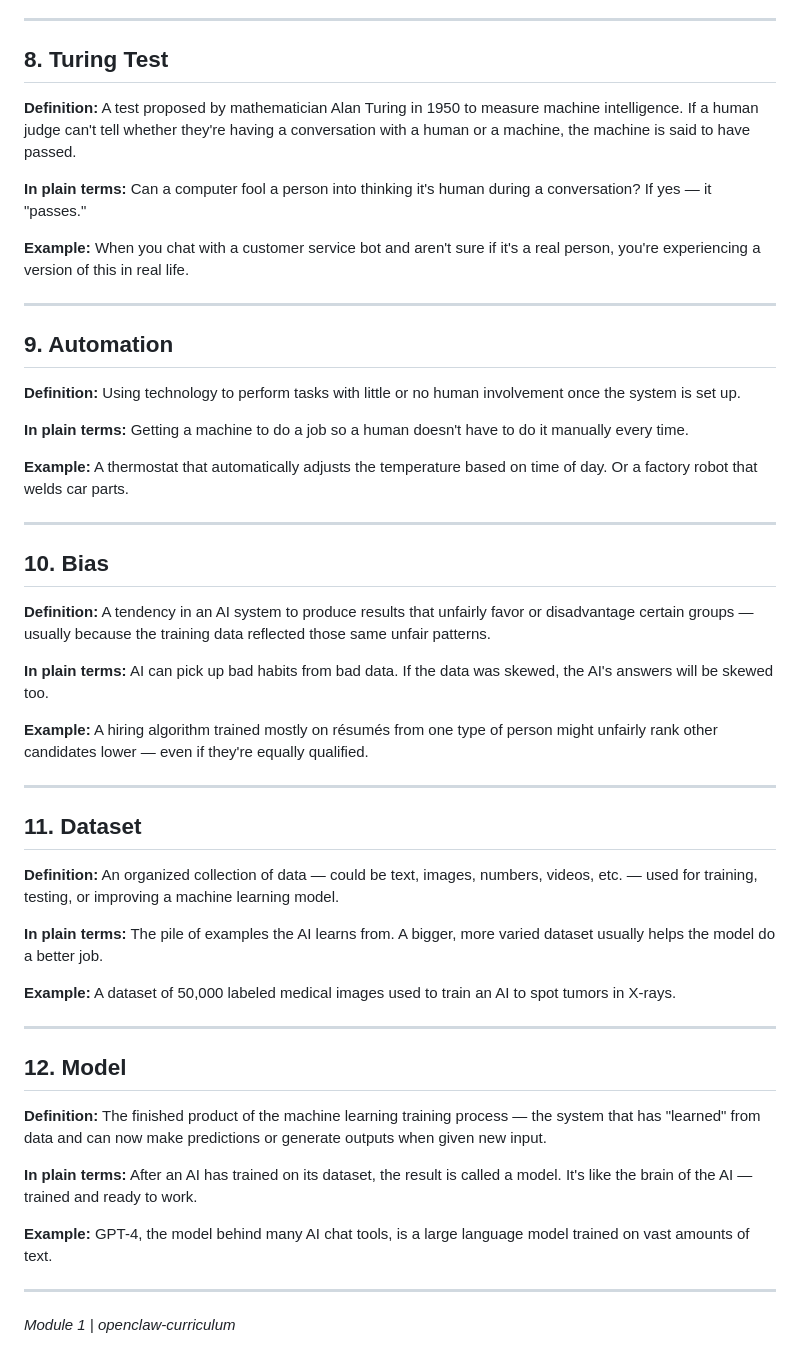
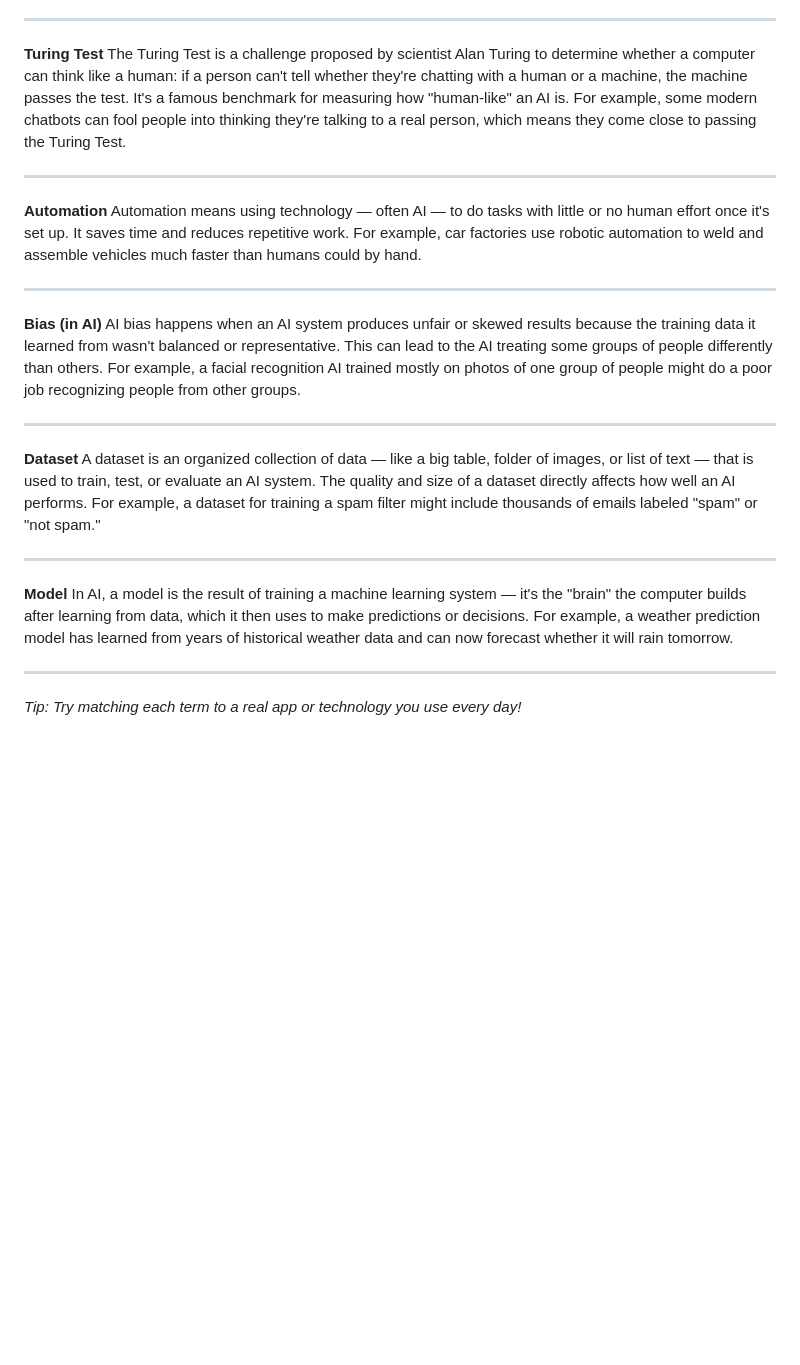
Before and after one commit to clawdawg36-cpu/openclaw-curriculum, a Markdown page: module1/assessments/vocabulary-list.md, the part around one of its changes. GitHub-like rendering; blank space fills up the shorter version.

```diff
--- a/module1/assessments/vocabulary-list.md
+++ b/module1/assessments/vocabulary-list.md
@@ -67,49 +39,29 @@
 
 ---
 
-## 8. Turing Test
-**Definition:** A test proposed by mathematician Alan Turing in 1950 to measure machine intelligence. If a human judge can't tell whether they're having a conversation with a human or a machine, the machine is said to have passed.
-
-**In plain terms:** Can a computer fool a person into thinking it's human during a conversation? If yes — it "passes."
-
-**Example:** When you chat with a customer service bot and aren't sure if it's a real person, you're experiencing a version of this in real life.
+**Turing Test**
+The Turing Test is a challenge proposed by scientist Alan Turing to determine whether a computer can think like a human: if a person can't tell whether they're chatting with a human or a machine, the machine passes the test. It's a famous benchmark for measuring how "human-like" an AI is. For example, some modern chatbots can fool people into thinking they're talking to a real person, which means they come close to passing the Turing Test.
 
 ---
 
-## 9. Automation
-**Definition:** Using technology to perform tasks with little or no human involvement once the system is set up.
-
-**In plain terms:** Getting a machine to do a job so a human doesn't have to do it manually every time.
-
-**Example:** A thermostat that automatically adjusts the temperature based on time of day. Or a factory robot that welds car parts.
+**Automation**
+Automation means using technology — often AI — to do tasks with little or no human effort once it's set up. It saves time and reduces repetitive work. For example, car factories use robotic automation to weld and assemble vehicles much faster than humans could by hand.
 
 ---
 
-## 10. Bias
-**Definition:** A tendency in an AI system to produce results that unfairly favor or disadvantage certain groups — usually because the training data reflected those same unfair patterns.
-
-**In plain terms:** AI can pick up bad habits from bad data. If the data was skewed, the AI's answers will be skewed too.
-
-**Example:** A hiring algorithm trained mostly on résumés from one type of person might unfairly rank other candidates lower — even if they're equally qualified.
+**Bias (in AI)**
+AI bias happens when an AI system produces unfair or skewed results because the training data it learned from wasn't balanced or representative. This can lead to the AI treating some groups of people differently than others. For example, a facial recognition AI trained mostly on photos of one group of people might do a poor job recognizing people from other groups.
 
 ---
 
-## 11. Dataset
-**Definition:** An organized collection of data — could be text, images, numbers, videos, etc. — used for training, testing, or improving a machine learning model.
-
-**In plain terms:** The pile of examples the AI learns from. A bigger, more varied dataset usually helps the model do a better job.
-
-**Example:** A dataset of 50,000 labeled medical images used to train an AI to spot tumors in X-rays.
+**Dataset**
+A dataset is an organized collection of data — like a big table, folder of images, or list of text — that is used to train, test, or evaluate an AI system. The quality and size of a dataset directly affects how well an AI performs. For example, a dataset for training a spam filter might include thousands of emails labeled "spam" or "not spam."
 
 ---
 
-## 12. Model
-**Definition:** The finished product of the machine learning training process — the system that has "learned" from data and can now make predictions or generate outputs when given new input.
-
-**In plain terms:** After an AI has trained on its dataset, the result is called a model. It's like the brain of the AI — trained and ready to work.
-
-**Example:** GPT-4, the model behind many AI chat tools, is a large language model trained on vast amounts of text.
+**Model**
+In AI, a model is the result of training a machine learning system — it's the "brain" the computer builds after learning from data, which it then uses to make predictions or decisions. For example, a weather prediction model has learned from years of historical weather data and can now forecast whether it will rain tomorrow.
 
 ---
 
-*Module 1 | openclaw-curriculum*
+*Tip: Try matching each term to a real app or technology you use every day!*
```
Also changed, not shown: other parts of module1/assessments/vocabulary-list.md (+15 -43 lines), module1/lab-openclaw-101/lab-worksheet.md (added, +372 -0 lines), module1/tutorial-welcome-to-openclaw/accessibility-notes.md (added, +163 -0 lines).
